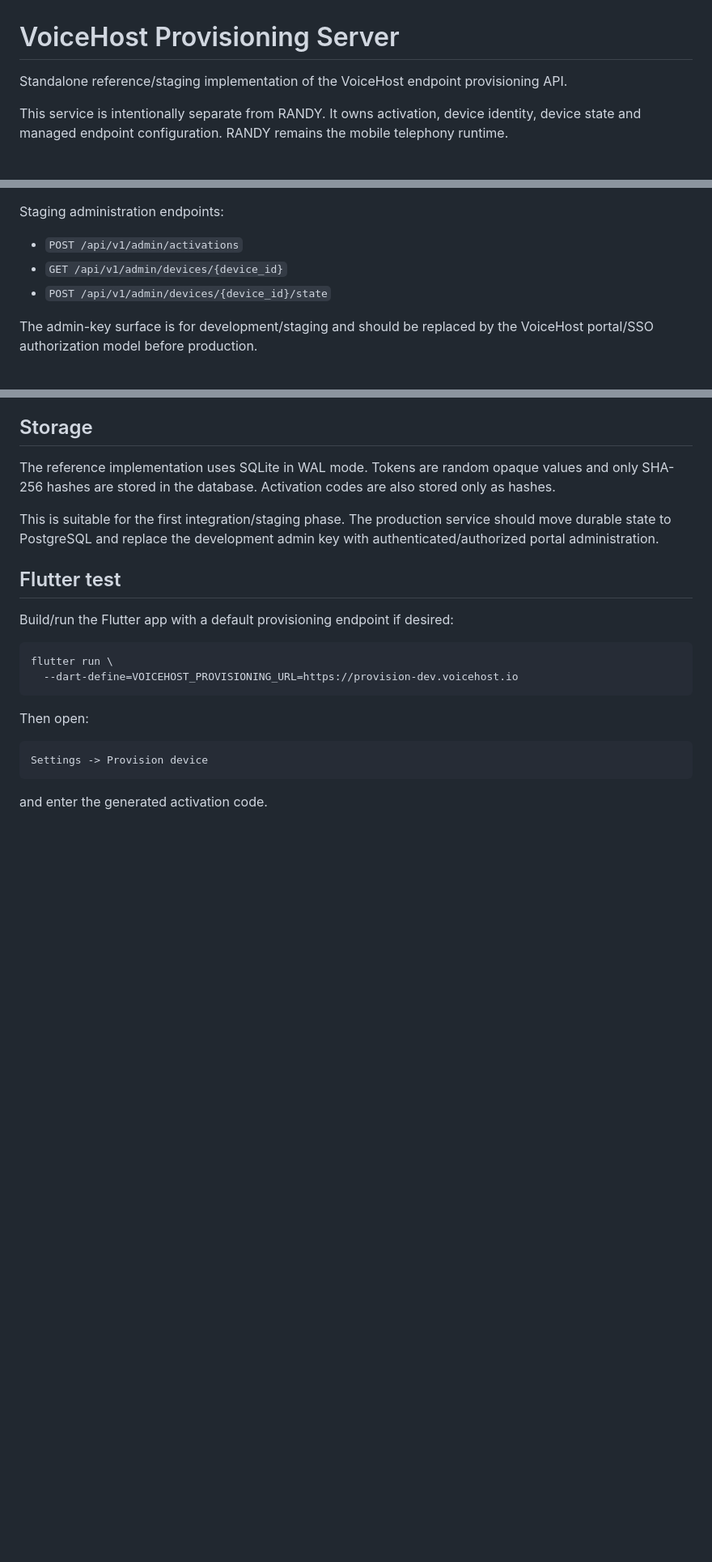
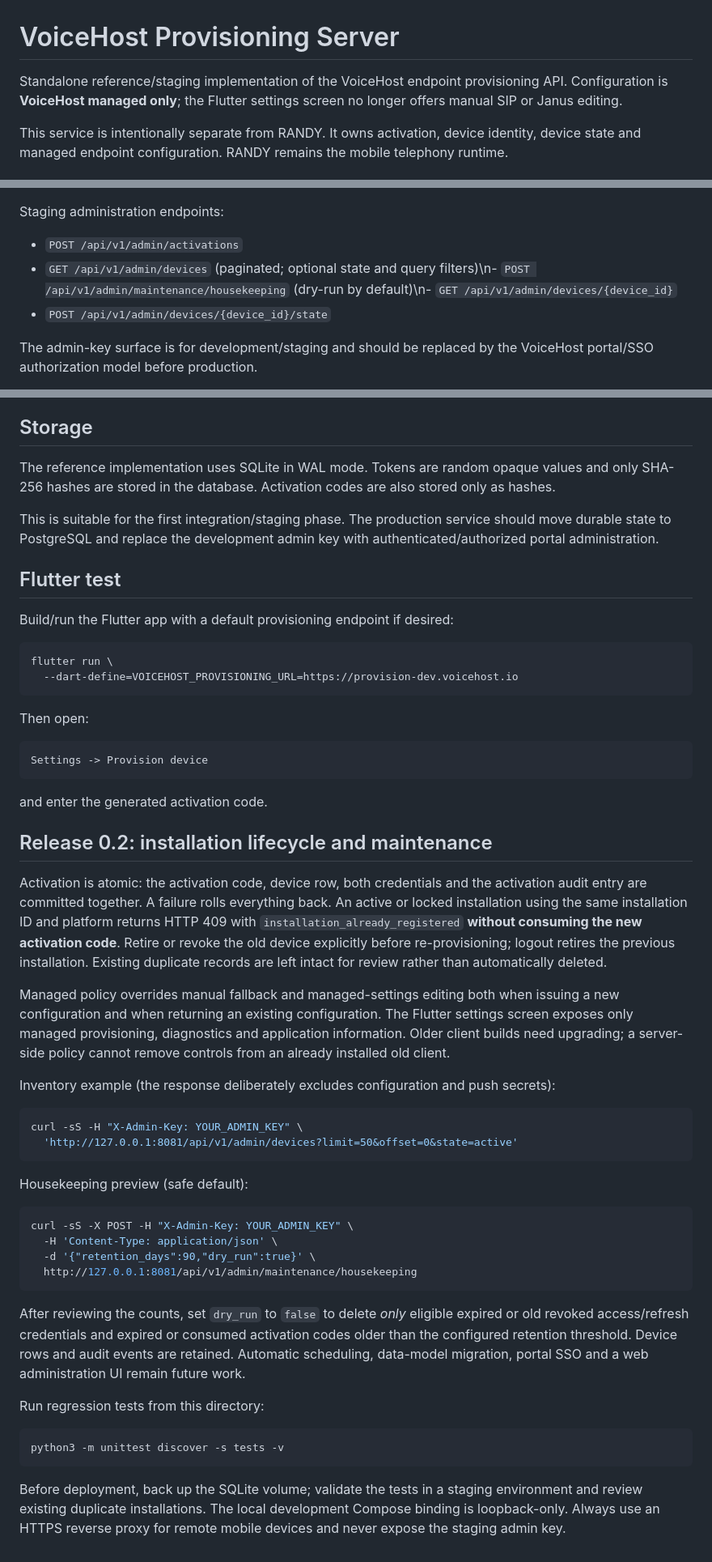
Before and after one commit to Si-Richards/communicator, a Markdown page: provisioning-server/README.md, 3 parts joined by grey strips. Shown at 81% size. GitHub-like rendering; blank space fills up the shorter version.

Commit message:
Document managed-only provisioning, atomic activation, inventory and housekeeping

````diff
--- a/provisioning-server/README.md
+++ b/provisioning-server/README.md
@@ -1,6 +1,6 @@
 # VoiceHost Provisioning Server
 
-Standalone reference/staging implementation of the VoiceHost endpoint provisioning API.
+Standalone reference/staging implementation of the VoiceHost endpoint provisioning API. Configuration is **VoiceHost managed only**; the Flutter settings screen no longer offers manual SIP or Janus editing.
 
 This service is intentionally separate from RANDY. It owns activation, device identity, device state and managed endpoint configuration. RANDY remains the mobile telephony runtime.
 
@@ -18,7 +18,7 @@ Implemented client endpoints:
 Staging administration endpoints:
 
 - `POST /api/v1/admin/activations`
-- `GET /api/v1/admin/devices/{device_id}`
+- `GET /api/v1/admin/devices` (paginated; optional state and query filters)\n- `POST /api/v1/admin/maintenance/housekeeping` (dry-run by default)\n- `GET /api/v1/admin/devices/{device_id}`
 - `POST /api/v1/admin/devices/{device_id}/state`
 
 The admin-key surface is for development/staging and should be replaced by the VoiceHost portal/SSO authorization model before production.
@@ -149,3 +149,52 @@ Settings -> Provision device
 ```
 
 and enter the generated activation code.
+
+## Release 0.2: installation lifecycle and maintenance
+
+Activation is atomic: the activation code, device row, both credentials and the
+activation audit entry are committed together. A failure rolls everything back.
+An active or locked installation using the same installation ID and platform
+returns HTTP 409 with `installation_already_registered` **without consuming
+the new activation code**. Retire or revoke the old device explicitly before
+re-provisioning; logout retires the previous installation. Existing duplicate
+records are left intact for review rather than automatically deleted.
+
+Managed policy overrides manual fallback and managed-settings editing both
+when issuing a new configuration and when returning an existing configuration.
+The Flutter settings screen exposes only managed provisioning, diagnostics and
+application information. Older client builds need upgrading; a server-side
+policy cannot remove controls from an already installed old client.
+
+Inventory example (the response deliberately excludes configuration and push secrets):
+
+```bash
+curl -sS -H "X-Admin-Key: YOUR_ADMIN_KEY" \
+  'http://127.0.0.1:8081/api/v1/admin/devices?limit=50&offset=0&state=active'
+```
+
+Housekeeping preview (safe default):
+
+```bash
+curl -sS -X POST -H "X-Admin-Key: YOUR_ADMIN_KEY" \
+  -H 'Content-Type: application/json' \
+  -d '{"retention_days":90,"dry_run":true}' \
+  http://127.0.0.1:8081/api/v1/admin/maintenance/housekeeping
+```
+
+After reviewing the counts, set `dry_run` to `false` to delete *only*
+eligible expired or old revoked access/refresh credentials and expired or
+consumed activation codes older than the configured retention threshold.
+Device rows and audit events are retained. Automatic scheduling, data-model
+migration, portal SSO and a web administration UI remain future work.
+
+Run regression tests from this directory:
+
+```bash
+python3 -m unittest discover -s tests -v
+```
+
+Before deployment, back up the SQLite volume; validate the tests in a
+staging environment and review existing duplicate installations. The local
+development Compose binding is loopback-only. Always use an HTTPS reverse
+proxy for remote mobile devices and never expose the staging admin key.
````
